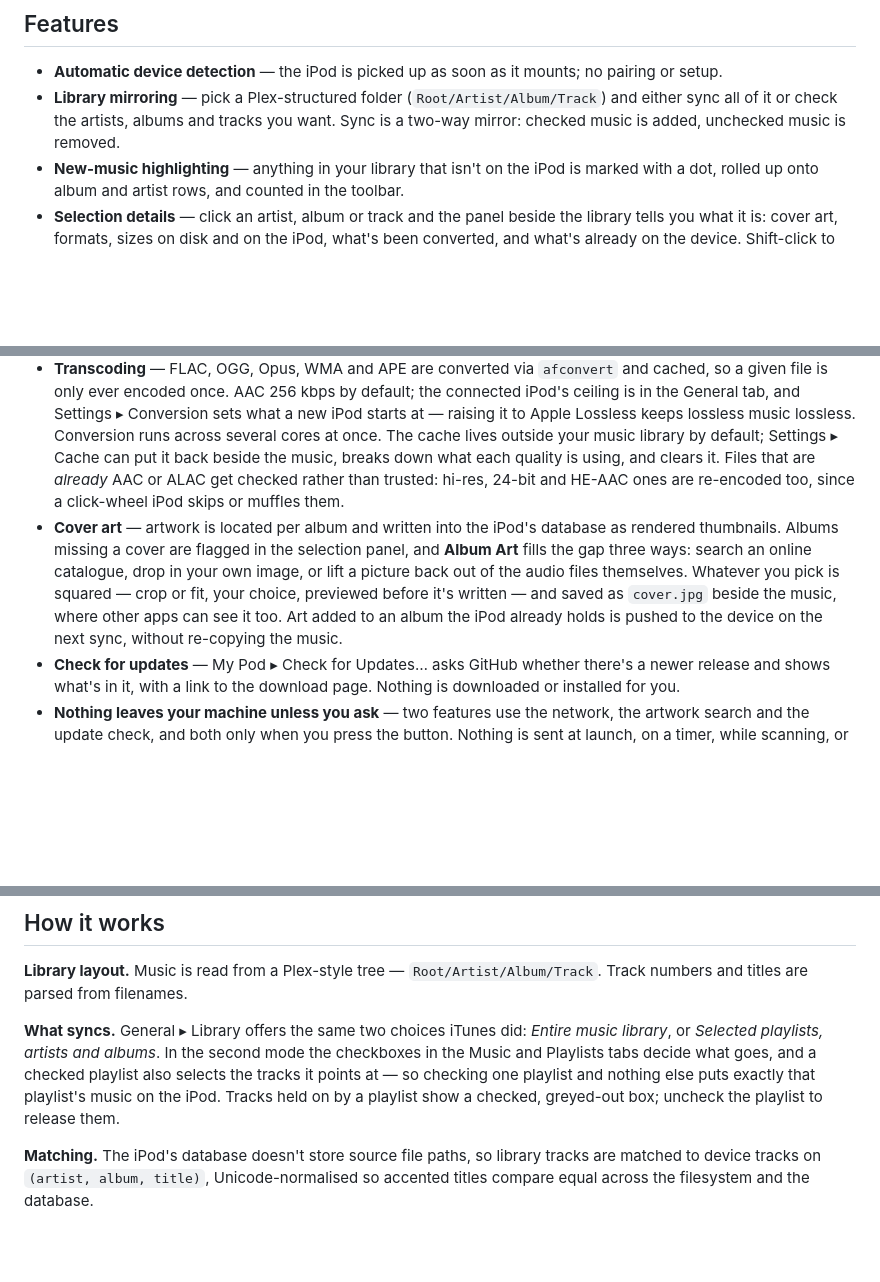
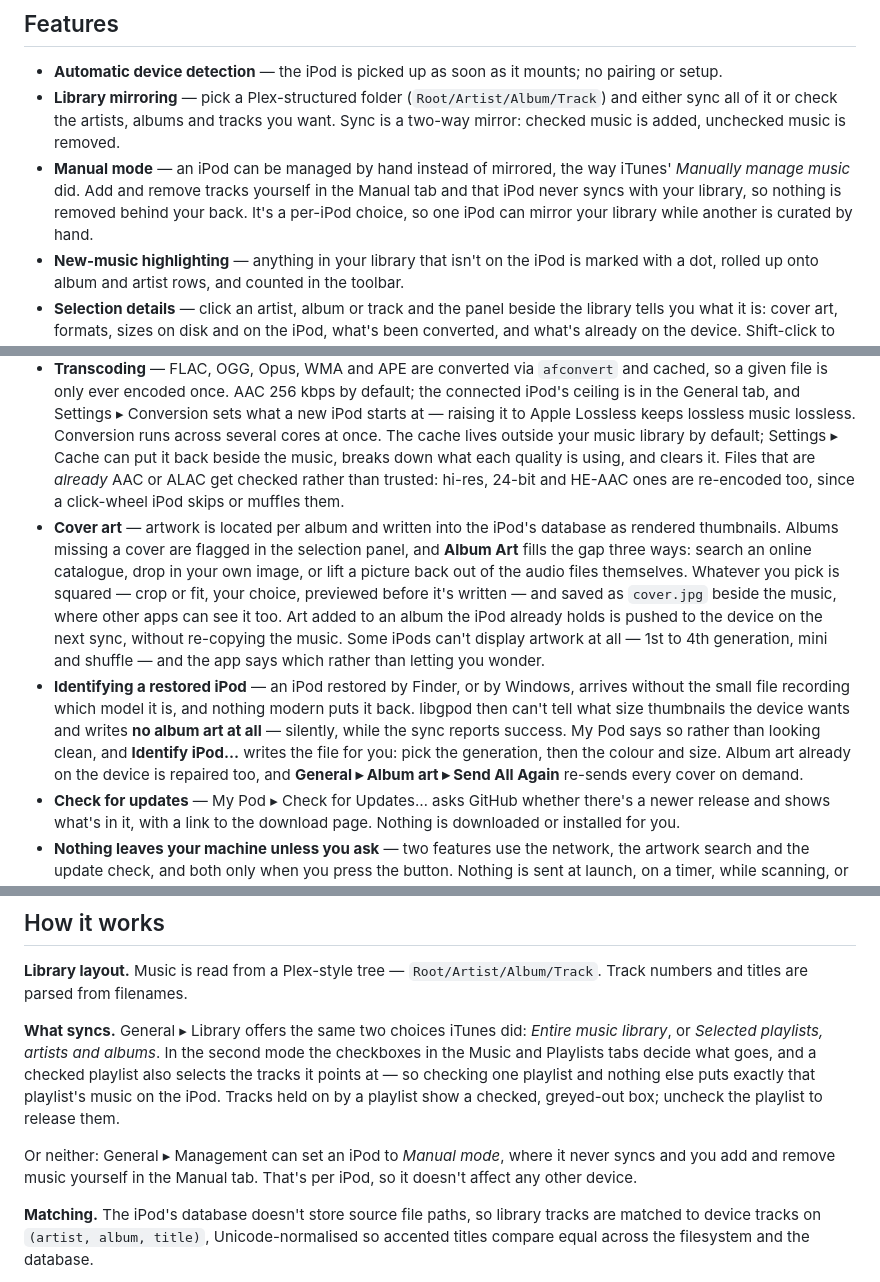
Before and after one commit to studio-rischio/My-Pod, a Markdown page: README.md, 3 parts joined by grey strips. Drawn GitHub-style; blank space fills up the shorter version.

Commit message:
README: manual mode and identifying a restored iPod
Manual mode shipped in 1.8 and identification in 1.9; neither was
mentioned. The cover art bullet also implied art always reaches the
device, which is not true of a 4th gen, a mini or a shuffle.

Co-Authored-By: Claude Opus 5 <noreply@anthropic.com>

```diff
--- a/README.md
+++ b/README.md
@@ -10,11 +10,13 @@ Apple removed iPod support from macOS years ago. My Pod puts a modern SwiftUI in
 
 - **Automatic device detection** — the iPod is picked up as soon as it mounts; no pairing or setup.
 - **Library mirroring** — pick a Plex-structured folder (`Root/Artist/Album/Track`) and either sync all of it or check the artists, albums and tracks you want. Sync is a two-way mirror: checked music is added, unchecked music is removed.
+- **Manual mode** — an iPod can be managed by hand instead of mirrored, the way iTunes' *Manually manage music* did. Add and remove tracks yourself in the Manual tab and that iPod never syncs with your library, so nothing is removed behind your back. It's a per-iPod choice, so one iPod can mirror your library while another is curated by hand.
 - **New-music highlighting** — anything in your library that isn't on the iPod is marked with a dot, rolled up onto album and artist rows, and counted in the toolbar.
 - **Selection details** — click an artist, album or track and the panel beside the library tells you what it is: cover art, formats, sizes on disk and on the iPod, what's been converted, and what's already on the device. Shift-click to roll several together.
 - **One setting per iPod** — each iPod remembers its own quality ceiling *and* its own checked music. A modded classic with a 256 GB card can hold a lossless library while an 8 GB nano gets as much AAC as fits, and plugging one in switches to its settings without touching the other's. Converted music is kept separately for each quality in use, so swapping between iPods doesn't re-encode anything.
 - **Transcoding** — FLAC, OGG, Opus, WMA and APE are converted via `afconvert` and cached, so a given file is only ever encoded once. AAC 256 kbps by default; the connected iPod's ceiling is in the General tab, and Settings ▸ Conversion sets what a new iPod starts at — raising it to Apple Lossless keeps lossless music lossless. Conversion runs across several cores at once. The cache lives outside your music library by default; Settings ▸ Cache can put it back beside the music, breaks down what each quality is using, and clears it. Files that are *already* AAC or ALAC get checked rather than trusted: hi-res, 24-bit and HE-AAC ones are re-encoded too, since a click-wheel iPod skips or muffles them.
-- **Cover art** — artwork is located per album and written into the iPod's database as rendered thumbnails. Albums missing a cover are flagged in the selection panel, and **Album Art** fills the gap three ways: search an online catalogue, drop in your own image, or lift a picture back out of the audio files themselves. Whatever you pick is squared — crop or fit, your choice, previewed before it's written — and saved as `cover.jpg` beside the music, where other apps can see it too. Art added to an album the iPod already holds is pushed to the device on the next sync, without re-copying the music.
+- **Cover art** — artwork is located per album and written into the iPod's database as rendered thumbnails. Albums missing a cover are flagged in the selection panel, and **Album Art** fills the gap three ways: search an online catalogue, drop in your own image, or lift a picture back out of the audio files themselves. Whatever you pick is squared — crop or fit, your choice, previewed before it's written — and saved as `cover.jpg` beside the music, where other apps can see it too. Art added to an album the iPod already holds is pushed to the device on the next sync, without re-copying the music. Some iPods can't display artwork at all — 1st to 4th generation, mini and shuffle — and the app says which rather than letting you wonder.
+- **Identifying a restored iPod** — an iPod restored by Finder, or by Windows, arrives without the small file recording which model it is, and nothing modern puts it back. libgpod then can't tell what size thumbnails the device wants and writes **no album art at all** — silently, while the sync reports success. My Pod says so rather than looking clean, and **Identify iPod…** writes the file for you: pick the generation, then the colour and size. Album art already on the device is repaired too, and **General ▸ Album art ▸ Send All Again** re-sends every cover on demand.
 - **Check for updates** — My Pod ▸ Check for Updates… asks GitHub whether there's a newer release and shows what's in it, with a link to the download page. Nothing is downloaded or installed for you.
 - **Nothing leaves your machine unless you ask** — two features use the network, the artwork search and the update check, and both only when you press the button. Nothing is sent at launch, on a timer, while scanning, or during a sync. There is no analytics, no telemetry, and no automatic update check.
 - **Playlists** — read from a folder of plain `.m3u` files. Checking a playlist syncs the tracks it contains, so you can put music on the iPod by playlist alone.
@@ -156,6 +158,8 @@ Swift talks to libgpod through `core/ipod-api/ipod-api.c`, a small C wrapper tha
 
 **What syncs.** General ▸ Library offers the same two choices iTunes did: *Entire music library*, or *Selected playlists, artists and albums*. In the second mode the checkboxes in the Music and Playlists tabs decide what goes, and a checked playlist also selects the tracks it points at — so checking one playlist and nothing else puts exactly that playlist's music on the iPod. Tracks held on by a playlist show a checked, greyed-out box; uncheck the playlist to release them.
 
+Or neither: General ▸ Management can set an iPod to *Manual mode*, where it never syncs and you add and remove music yourself in the Manual tab. That's per iPod, so it doesn't affect any other device.
+
 **Matching.** The iPod's database doesn't store source file paths, so library tracks are matched to device tracks on `(artist, album, title)`, Unicode-normalised so accented titles compare equal across the filesystem and the database.
 
 **Transcoding.** Formats the iPod can't play are encoded with `afconvert` to AAC-LC 256 kbps, constrained VBR, at 44.1 kHz by default. Those specifics matter on older hardware: true VBR breaks seeking on an iPod Photo, and hi-res sources passed through at 48 or 96 kHz skip during playback. The conversion cache is versioned, so changing the encoder settings invalidates it automatically.
```
